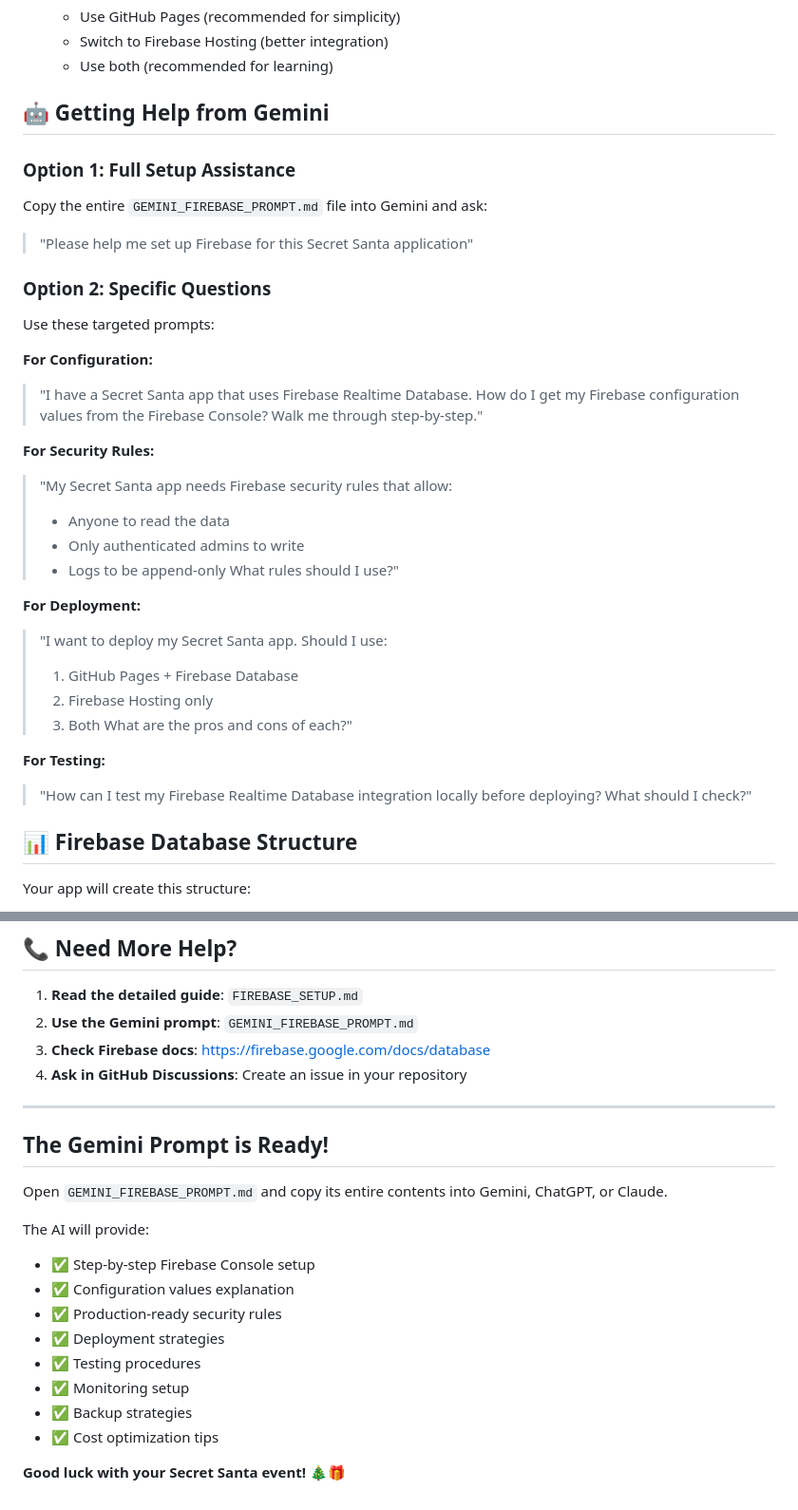
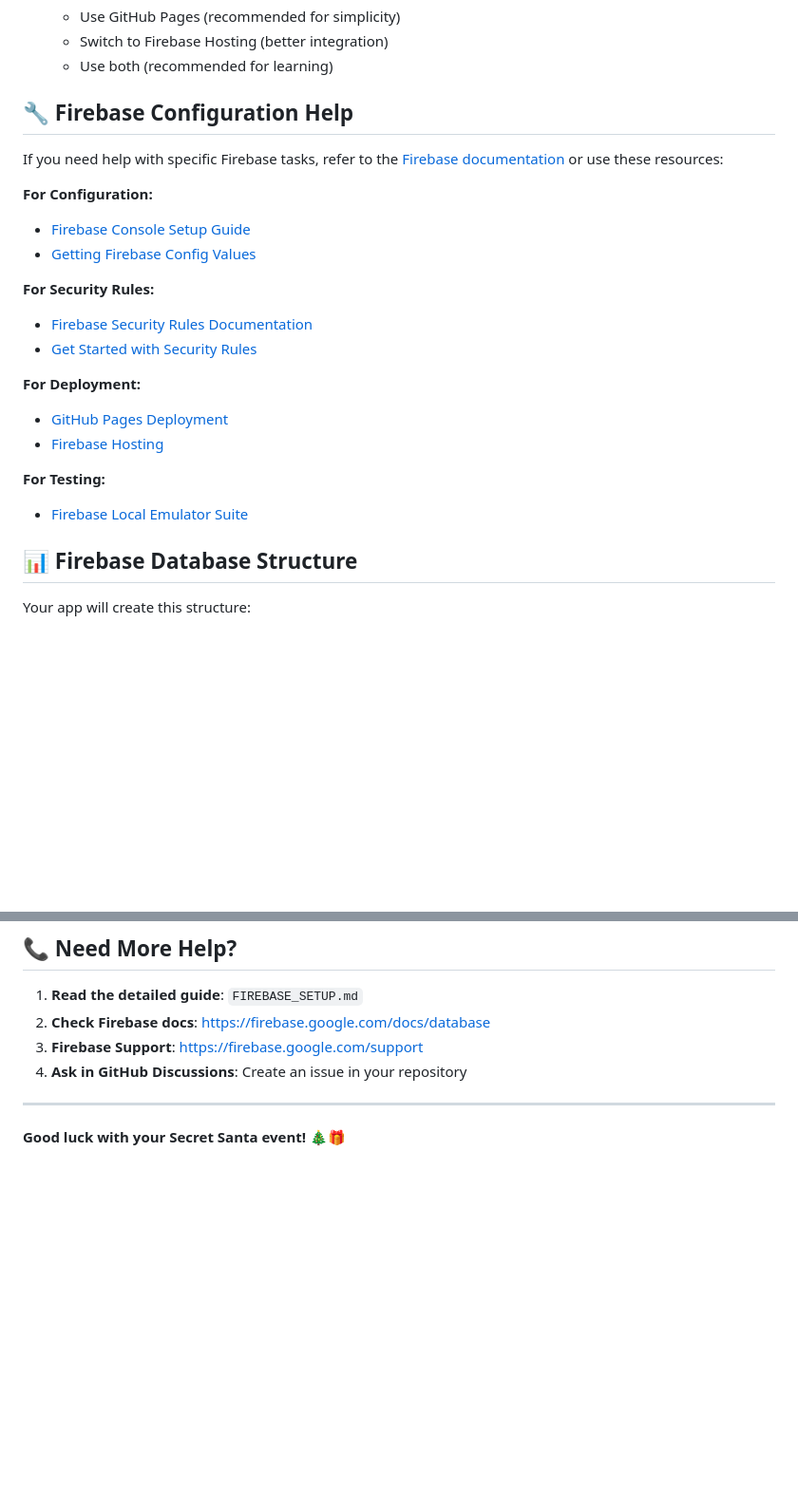
Before and after one commit to EvacionSaraak/Secret-Santa, a Markdown page: FIREBASE_GUIDE.md, 2 parts joined by grey strips. Shown at 95% size. Drawn GitHub-style; blank space fills up the shorter version.

Commit message:
Delete GEMINI_FIREBASE_PROMPT.md and remove all references to it
Co-authored-by: EvacionSaraak <54382521+EvacionSaraak@users.noreply.github.com>

```diff
--- a/FIREBASE_GUIDE.md
+++ b/FIREBASE_GUIDE.md
@@ -73,34 +63,24 @@ Your Secret Santa app now has:
    - Switch to Firebase Hosting (better integration)
    - Use both (recommended for learning)
 
-## 🤖 Getting Help from Gemini
+## 🔧 Firebase Configuration Help
 
-### Option 1: Full Setup Assistance
-Copy the entire `GEMINI_FIREBASE_PROMPT.md` file into Gemini and ask:
-> "Please help me set up Firebase for this Secret Santa application"
-
-### Option 2: Specific Questions
-Use these targeted prompts:
+If you need help with specific Firebase tasks, refer to the [Firebase documentation](https://firebase.google.com/docs/database) or use these resources:
 
 **For Configuration:**
-> "I have a Secret Santa app that uses Firebase Realtime Database. How do I get my Firebase configuration values from the Firebase Console? Walk me through step-by-step."
+- [Firebase Console Setup Guide](https://firebase.google.com/docs/web/setup)
+- [Getting Firebase Config Values](https://support.google.com/firebase/answer/7015592)
 
 **For Security Rules:**
-> "My Secret Santa app needs Firebase security rules that allow:
-> - Anyone to read the data
-> - Only authenticated admins to write
-> - Logs to be append-only
-> What rules should I use?"
+- [Firebase Security Rules Documentation](https://firebase.google.com/docs/database/security)
+- [Get Started with Security Rules](https://firebase.google.com/docs/database/security/get-started)
 
 **For Deployment:**
-> "I want to deploy my Secret Santa app. Should I use:
-> 1. GitHub Pages + Firebase Database
-> 2. Firebase Hosting only
-> 3. Both
-> What are the pros and cons of each?"
+- [GitHub Pages Deployment](https://pages.github.com/)
+- [Firebase Hosting](https://firebase.google.com/docs/hosting)
 
 **For Testing:**
-> "How can I test my Firebase Realtime Database integration locally before deploying? What should I check?"
+- [Firebase Local Emulator Suite](https://firebase.google.com/docs/emulator-suite)
 
 ## 📊 Firebase Database Structure
 
@@ -178,24 +158,10 @@ After Firebase setup, verify:
 ## 📞 Need More Help?
 
 1. **Read the detailed guide**: `FIREBASE_SETUP.md`
-2. **Use the Gemini prompt**: `GEMINI_FIREBASE_PROMPT.md`
-3. **Check Firebase docs**: https://firebase.google.com/docs/database
+2. **Check Firebase docs**: https://firebase.google.com/docs/database
+3. **Firebase Support**: https://firebase.google.com/support
 4. **Ask in GitHub Discussions**: Create an issue in your repository
 
 ---
 
-## The Gemini Prompt is Ready!
-
-Open `GEMINI_FIREBASE_PROMPT.md` and copy its entire contents into Gemini, ChatGPT, or Claude.
-
-The AI will provide:
-- ✅ Step-by-step Firebase Console setup
-- ✅ Configuration values explanation
-- ✅ Production-ready security rules
-- ✅ Deployment strategies
-- ✅ Testing procedures
-- ✅ Monitoring setup
-- ✅ Backup strategies
-- ✅ Cost optimization tips
-
 **Good luck with your Secret Santa event! 🎄🎁**
```
Also changed, not shown: other parts of FIREBASE_GUIDE.md (+5 -15 lines), GEMINI_FIREBASE_PROMPT.md (deleted, +0 -196 lines).
